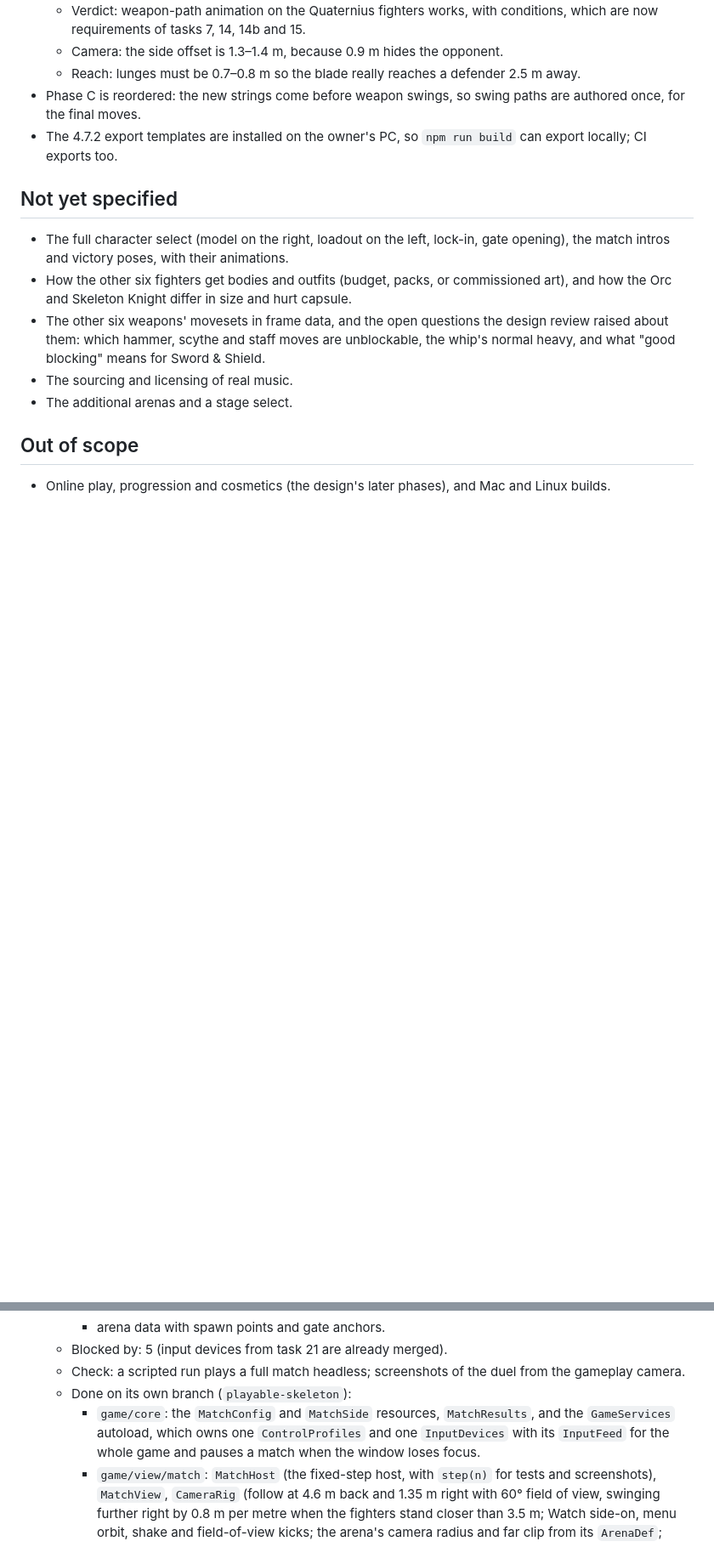
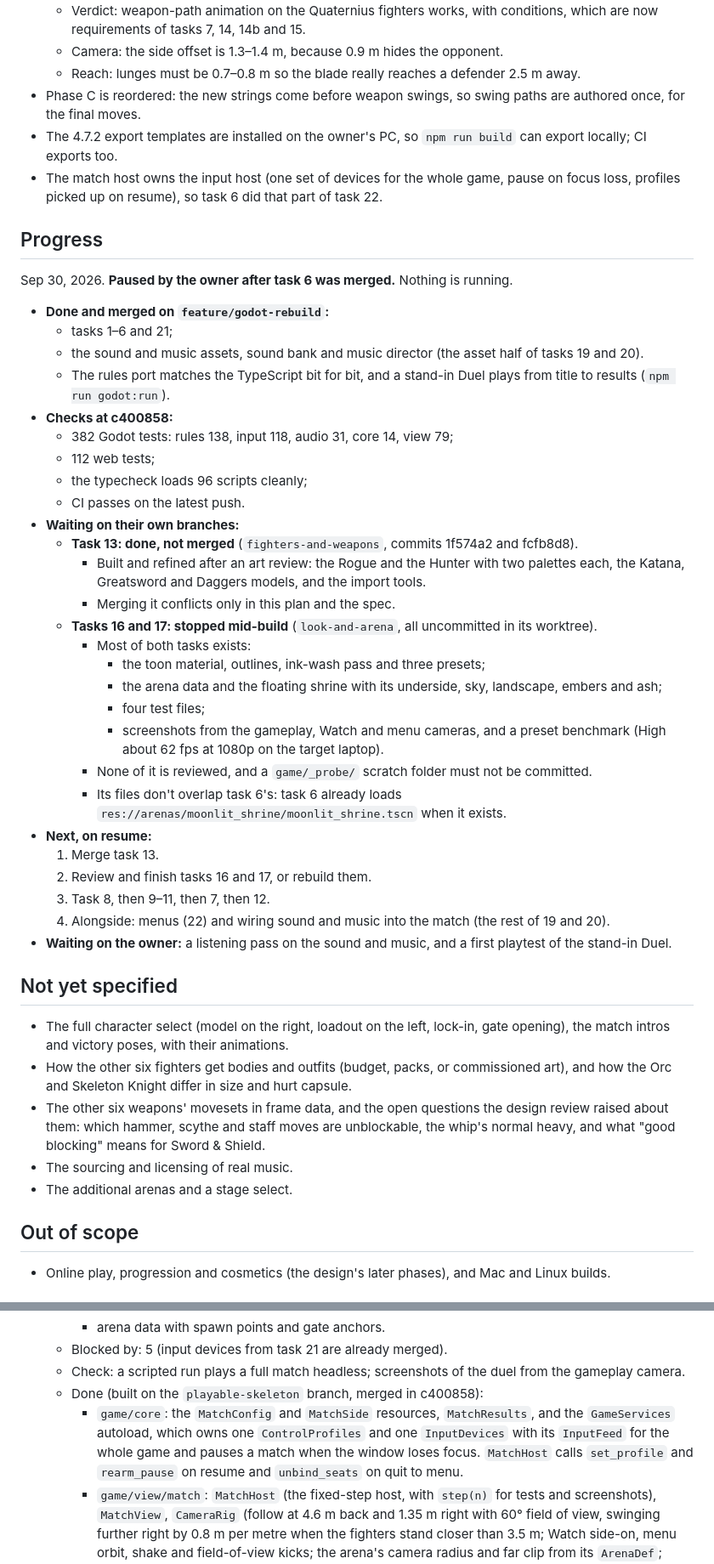
Before and after one commit to Amwagner45/monomachia, a Markdown page: docs/plans/godot-rebuild.md, 2 parts joined by grey strips. Shown at 85% size. GitHub-like rendering; blank space fills up the shorter version.

```diff
--- a/docs/plans/godot-rebuild.md
+++ b/docs/plans/godot-rebuild.md
@@ -31,6 +31,39 @@ The Godot build plays everything the web demo plays, on the new direction in the
   - Reach: lunges must be 0.7–0.8 m so the blade really reaches a defender 2.5 m away.
 - Phase C is reordered: the new strings come before weapon swings, so swing paths are authored once, for the final moves.
 - The 4.7.2 export templates are installed on the owner's PC, so `npm run build` can export locally; CI exports too.
+- The match host owns the input host (one set of devices for the whole game, pause on focus loss, profiles picked up on resume), so task 6 did that part of task 22.
+
+## Progress
+
+Sep 30, 2026. **Paused by the owner after task 6 was merged.** Nothing is running.
+
+- **Done and merged on `feature/godot-rebuild`:**
+  - tasks 1–6 and 21;
+  - the sound and music assets, sound bank and music director (the asset half of tasks 19 and 20).
+  - The rules port matches the TypeScript bit for bit, and a stand-in Duel plays from title to results (`npm run godot:run`).
+- **Checks at c400858:**
+  - 382 Godot tests: rules 138, input 118, audio 31, core 14, view 79;
+  - 112 web tests;
+  - the typecheck loads 96 scripts cleanly;
+  - CI passes on the latest push.
+- **Waiting on their own branches:**
+  - **Task 13: done, not merged** (`fighters-and-weapons`, commits 1f574a2 and fcfb8d8).
+    - Built and refined after an art review: the Rogue and the Hunter with two palettes each, the Katana, Greatsword and Daggers models, and the import tools.
+    - Merging it conflicts only in this plan and the spec.
+  - **Tasks 16 and 17: stopped mid-build** (`look-and-arena`, all uncommitted in its worktree).
+    - Most of both tasks exists:
+      - the toon material, outlines, ink-wash pass and three presets;
+      - the arena data and the floating shrine with its underside, sky, landscape, embers and ash;
+      - four test files;
+      - screenshots from the gameplay, Watch and menu cameras, and a preset benchmark (High about 62 fps at 1080p on the target laptop).
+    - None of it is reviewed, and a `game/_probe/` scratch folder must not be committed.
+    - Its files don't overlap task 6's: task 6 already loads `res://arenas/moonlit_shrine/moonlit_shrine.tscn` when it exists.
+- **Next, on resume:**
+  1. Merge task 13.
+  2. Review and finish tasks 16 and 17, or rebuild them.
+  3. Task 8, then 9–11, then 7, then 12.
+  4. Alongside: menus (22) and wiring sound and music into the match (the rest of 19 and 20).
+- **Waiting on the owner:** a listening pass on the sound and music, and a first playtest of the stand-in Duel.
 
 ## Not yet specified
 
@@ -89,8 +122,8 @@ The Godot build plays everything the web demo plays, on the new direction in the
     - arena data with spawn points and gate anchors.
   - Blocked by: 5 (input devices from task 21 are already merged).
   - Check: a scripted run plays a full match headless; screenshots of the duel from the gameplay camera.
-  - Done on its own branch (`playable-skeleton`):
-    - `game/core`: the `MatchConfig` and `MatchSide` resources, `MatchResults`, and the `GameServices` autoload, which owns one `ControlProfiles` and one `InputDevices` with its `InputFeed` for the whole game and pauses a match when the window loses focus.
+  - Done (built on the `playable-skeleton` branch, merged in c400858):
+    - `game/core`: the `MatchConfig` and `MatchSide` resources, `MatchResults`, and the `GameServices` autoload, which owns one `ControlProfiles` and one `InputDevices` with its `InputFeed` for the whole game and pauses a match when the window loses focus. `MatchHost` calls `set_profile` and `rearm_pause` on resume and `unbind_seats` on quit to menu.
     - `game/view/match`: `MatchHost` (the fixed-step host, with `step(n)` for tests and screenshots), `MatchView`, `CameraRig` (follow at 4.6 m back and 1.35 m right with 60° field of view, swinging further right by 0.8 m per metre when the fighters stand closer than 3.5 m; Watch side-on, menu orbit, shake and field-of-view kicks; the arena's camera radius and far clip from its `ArenaDef`; every number exported), `FighterStandin` posed by `StickPose`, and the stand-in arena.
     - Arenas load by id through `ArenaScenes`: `moonlit_shrine`, the default arena of every match, points at `res://arenas/moonlit_shrine/moonlit_shrine.tscn` and falls back to the stand-in until that scene exists. The stand-in only carries Spawn and Gate markers; the arena data itself comes with task 17.
     - `game/ui`: the minimal HUD, and the title, main menu, pause and results screens that task 22 replaces. `game/scenes/main.tscn` runs title, menu, Duel or Watch, results.
```
Also changed, not shown: other parts of docs/plans/godot-rebuild.md (+24 -3 lines), docs/specs/godot-rebuild.md (+19 -5 lines).
